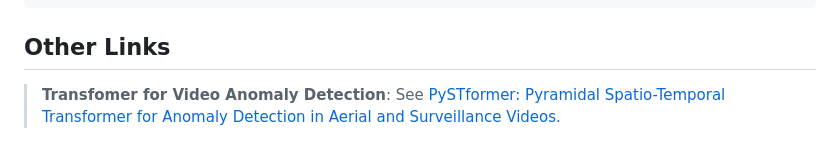
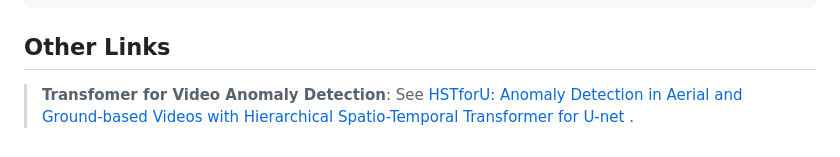
Before and after one commit to vt-le/astnet, a Markdown page: README.md, the part around the change. Rendered like a GitHub page.

Commit message:
link to HSTforU

```diff
--- a/README.md
+++ b/README.md
@@ -88,4 +88,5 @@ For any question, please file an [issue](https://github.com/vt-le/astnet/issues)
     Viet-Tuan Le: tuanlv@sju.ac.kr
 
 ## Other Links
-> **Transfomer for Video Anomaly Detection**: See [PySTformer: Pyramidal Spatio-Temporal Transformer for Anomaly Detection in Aerial and Surveillance Videos](https://github.com/vt-le/pystformer).
+> **Transfomer for Video Anomaly Detection**: See [HSTforU: Anomaly Detection in Aerial and Ground-based Videos with Hierarchical Spatio-Temporal Transformer for U-net
+](https://github.com/vt-le/HSTforU).
```
